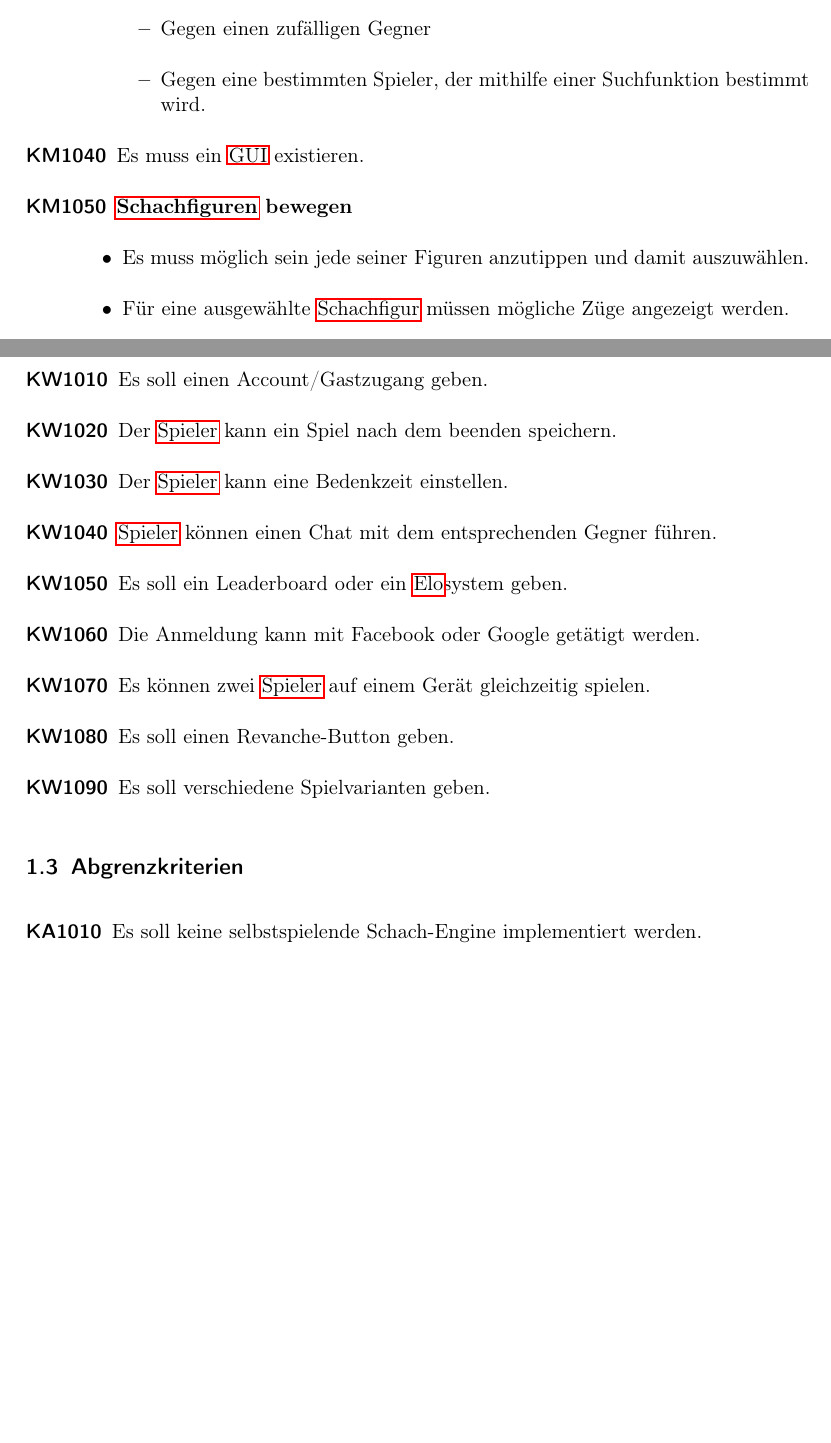
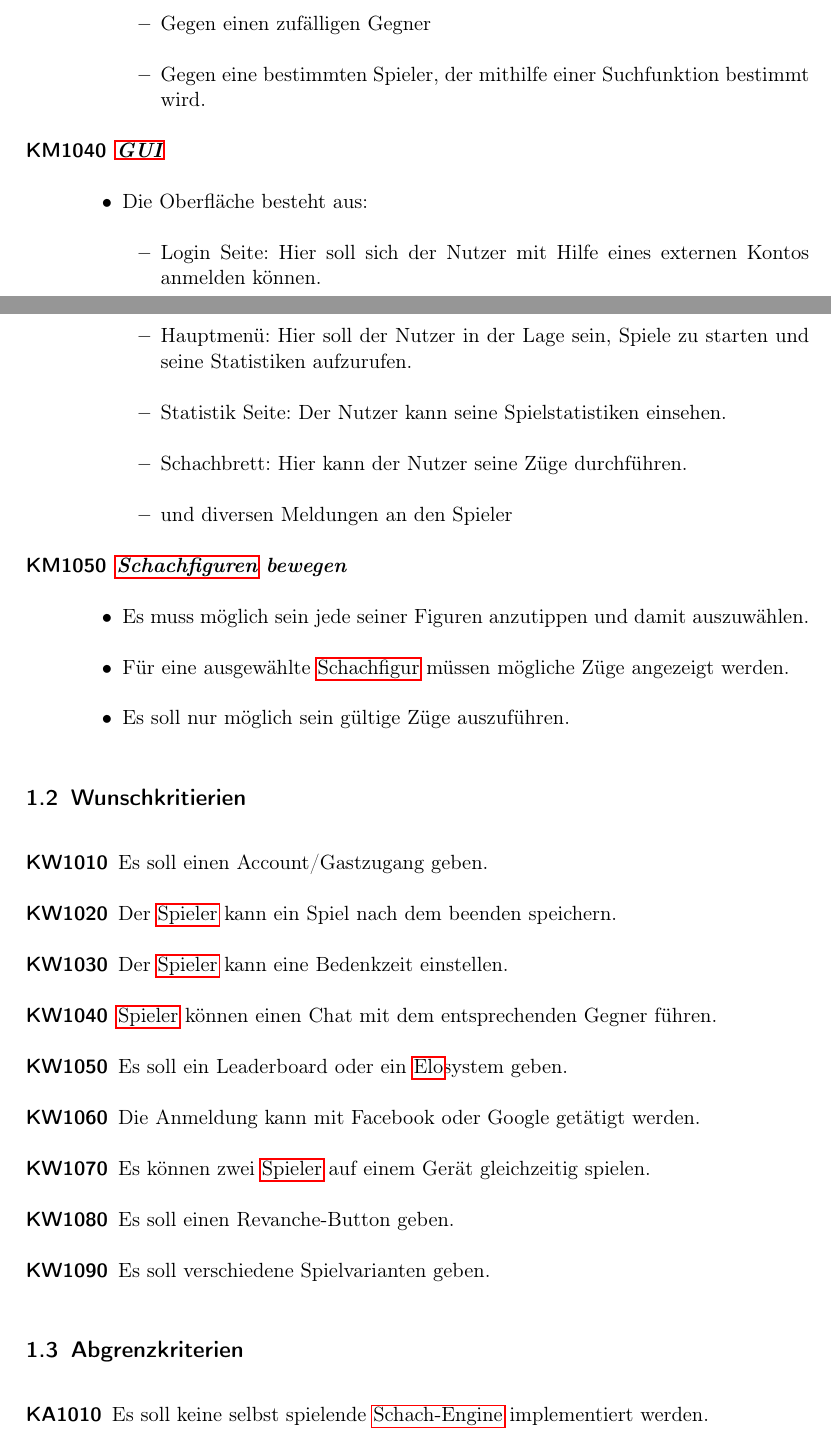
Before and after one commit to DrMopiti/pse, a LaTeX document (Pflichtenheft/Pflichtenheft.tex): two parts of pages 3 and 4 of 21 before the commit and two parts of pages 3 and 4 of 23 after it, joined at a grey line, cut so that both start at the same text, the shorter picture padded with empty space. Compiled offline with pdfLaTeX.

Commit message:
Musskriterien und Abgrenzkriterien erweitert

```diff
--- a/Pflichtenheft/Pflichtenheft.tex
+++ b/Pflichtenheft/Pflichtenheft.tex
@@ -71,13 +71,13 @@ bookmarks=true,%
 \newglossaryentry{Elo}
 {
 	name={Elo},
-	description={Wertung, die die Spielstärke beschreibt. https://de.wikipedia.org/wiki/Elo-Zahl}
+	description={Wertung, die die Spielstärke beschreibt. \href{{https://de.wikipedia.org/wiki/Elo-Zahl}{https://de.wikipedia.org/wiki/Elo-Zahl}}}
 }
 
 \newglossaryentry{Schachmatt}
 {
 	name={Schachmatt},
-	description={Der König steht im Schach und es gibt keinen regelkonformen Zug der das Schachgebot aufhebt. https://de.wikipedia.org/wiki/Schachmatt}
+	description={Der König steht im Schach und es gibt keinen regelkonformen Zug der das Schachgebot aufhebt. \href{https://de.wikipedia.org/wiki/Schachmatt}{https://de.wikipedia.org/wiki/Schachmatt}}
 }
 \newglossaryentry{Android}
 {
@@ -89,6 +89,16 @@ bookmarks=true,%
 	name={Smartphone},
 	description={Ein Mobiltelefon mit umfangreichen Computer-Funktionalitäten},
 	plural = Smartphones
+}
+\newglossaryentry{Graphical User Interface}
+{
+	name={Graphical User Interface},
+	description={Deutsch: Graphische Benutzeroberfläche}
+}
+\newglossaryentry{Schach-Engine}
+{
+	name={Schach-Engine},
+	description={Ein Computer Programm zur Berechnung von möglichen Zügen \href{https://de.wikipedia.org/wiki/Schachprogramm}{https://de.wikipedia.org/wiki/Schachprogramm}}
 }
 \newacronym{GUI}{GUI}{Graphical User Interface}
 
@@ -134,8 +144,22 @@ Letztendlich kann man durch öfters spielen der Simulation bessere Spielfähigke
 		\item Gegen eine bestimmten Spieler, der mithilfe einer Suchfunktion bestimmt wird.
 	\end{itemize}
 \end{itemize}
-\item[KM1040] Es muss ein \gls{GUI} existieren.
-\item[KM1050] \textbf{\glspl{Schachfigur} bewegen}
+\item[KM1040] \textbf{\textit{\gls{GUI}}}
+\begin{itemize}
+	\item Die Oberfläche besteht aus:
+	\begin{itemize}
+		\item Login Seite: Hier soll sich der Nutzer mit Hilfe eines externen Kontos anmelden können.
+
+		\item Hauptmenü: Hier soll der Nutzer in der Lage sein, Spiele zu starten und seine Statistiken aufzurufen.
+
+		\item Statistik Seite: Der Nutzer kann seine Spielstatistiken einsehen.
+
+		\item Schachbrett: Hier kann der Nutzer seine Züge durchführen.
+
+		\item und diversen Meldungen an den Spieler
+	\end{itemize}
+\end{itemize}
+\item[KM1050] \textbf{\textit{\glspl{Schachfigur} bewegen}}
 \begin{itemize}
 	\item Es muss möglich sein jede seiner Figuren anzutippen und damit auszuwählen.
 	\item Für eine ausgewählte \gls{Schachfigur} müssen mögliche Züge angezeigt werden.
@@ -157,7 +181,7 @@ Letztendlich kann man durch öfters spielen der Simulation bessere Spielfähigke
 \end{description}
 \subsection{Abgrenzkriterien}
 \begin{description}
-\item[KA1010] Es soll keine selbstspielende Schach-Engine implementiert werden.
+\item[KA1010] Es soll keine selbst spielende \gls{Schach-Engine} implementiert werden.
 \item[KA1020] Die Spieler können Züge nicht zurücknehmen.
 \item[KA1030] Bei der Spielsuche soll es keine Möglichkeit zur Modifikation des Spielmodus geben.
 \item[KA1040] Spiele von anderen \gls{Spieler}n können nicht live verfolgt werden.
```
Also changed, not shown: Pflichtenheft/Pflichtenheft.pdf, Pflichtenheft/Pflichtenheft.tex (13 more changed lines).
